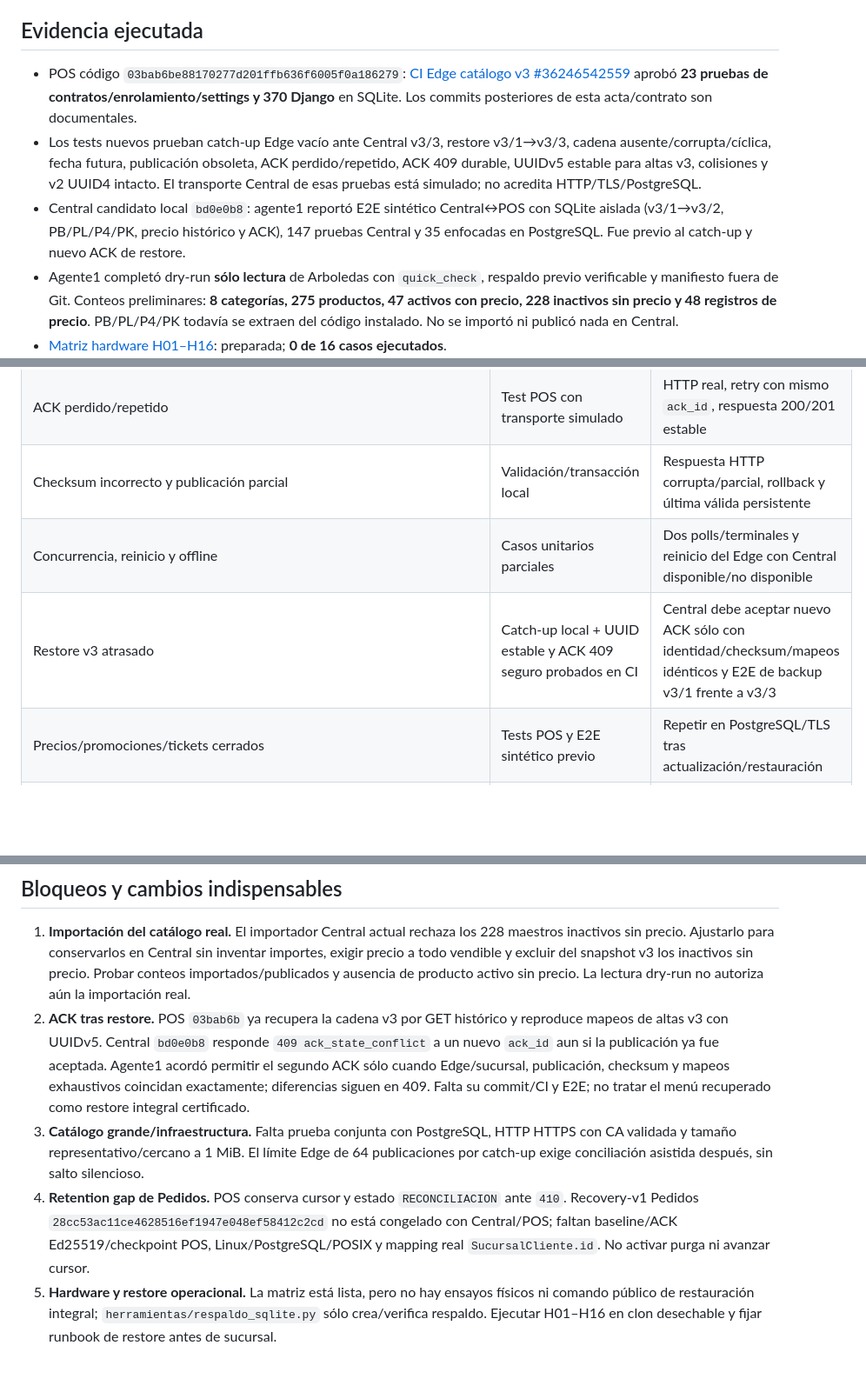
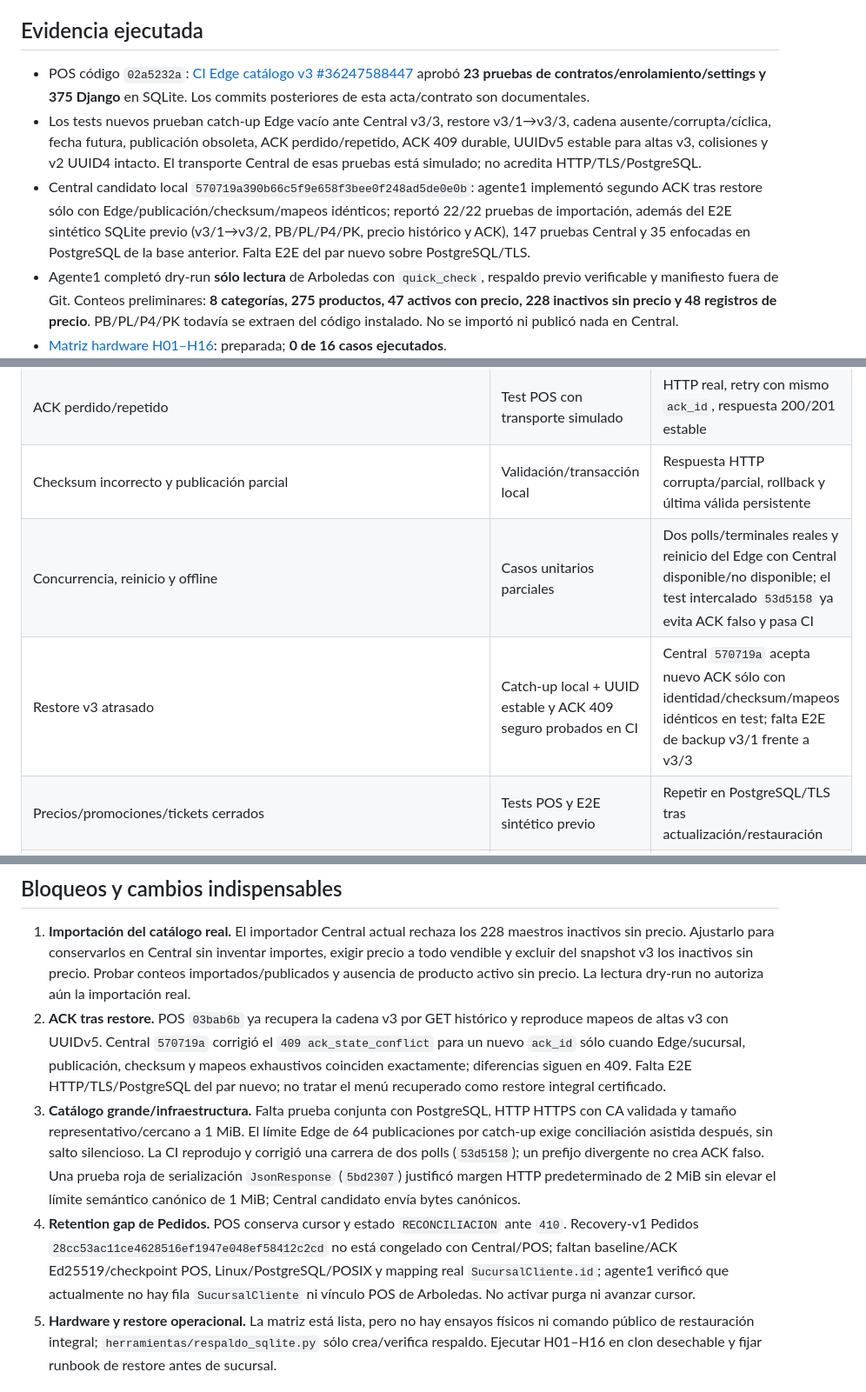
Before and after one commit to ivanbn05-create/tcysAplicacionLocales, a Markdown page: docs/CERTIFICACION_CATALOGO_V3_DEV2.md, 3 parts joined by grey strips. Shown at 87% size. Rendered like a GitHub page; blank space fills up the shorter version.

Commit message:
docs: registrar candidatos finales y pruebas de concurrencia/transporte

```diff
--- a/docs/CERTIFICACION_CATALOGO_V3_DEV2.md
+++ b/docs/CERTIFICACION_CATALOGO_V3_DEV2.md
@@ -4,9 +4,9 @@ Estado: **abierta, no certificada**. Rama `codex/production-1.0-catalogo-promoci
 
 ## Evidencia ejecutada
 
-- POS código `03bab6be88170277d201ffb636f6005f0a186279`: [CI Edge catálogo v3 #36246542559](https://github.com/ivanbn05-create/tcysAplicacionLocales/actions/runs/36246542559) aprobó **23 pruebas de contratos/enrolamiento/settings y 370 Django** en SQLite. Los commits posteriores de esta acta/contrato son documentales.
+- POS código `02a5232a`: [CI Edge catálogo v3 #36247588447](https://github.com/ivanbn05-create/tcysAplicacionLocales/actions/runs/36247588447) aprobó **23 pruebas de contratos/enrolamiento/settings y 375 Django** en SQLite. Los commits posteriores de esta acta/contrato son documentales.
 - Los tests nuevos prueban catch-up Edge vacío ante Central v3/3, restore v3/1→v3/3, cadena ausente/corrupta/cíclica, fecha futura, publicación obsoleta, ACK perdido/repetido, ACK 409 durable, UUIDv5 estable para altas v3, colisiones y v2 UUID4 intacto. El transporte Central de esas pruebas está simulado; no acredita HTTP/TLS/PostgreSQL.
-- Central candidato local `bd0e0b8`: agente1 reportó E2E sintético Central↔POS con SQLite aislada (v3/1→v3/2, PB/PL/P4/PK, precio histórico y ACK), 147 pruebas Central y 35 enfocadas en PostgreSQL. Fue previo al catch-up y nuevo ACK de restore.
+- Central candidato local `570719a390b66c5f9e658f3bee0f248ad5de0e0b`: agente1 implementó segundo ACK tras restore sólo con Edge/publicación/checksum/mapeos idénticos; reportó 22/22 pruebas de importación, además del E2E sintético SQLite previo (v3/1→v3/2, PB/PL/P4/PK, precio histórico y ACK), 147 pruebas Central y 35 enfocadas en PostgreSQL de la base anterior. Falta E2E del par nuevo sobre PostgreSQL/TLS.
 - Agente1 completó dry-run **sólo lectura** de Arboledas con `quick_check`, respaldo previo verificable y manifiesto fuera de Git. Conteos preliminares: **8 categorías, 275 productos, 47 activos con precio, 228 inactivos sin precio y 48 registros de precio**. PB/PL/P4/PK todavía se extraen del código instalado. No se importó ni publicó nada en Central.
 - [Matriz hardware H01–H16](https://github.com/ivanbn05-create/tcysAplicacionLocales/blob/codex/production-1.0-catalogo-promociones-dev.2/docs/CERTIFICACION_HARDWARE_PRODUCTION_1_0.md): preparada; **0 de 16 casos ejecutados**.
 
@@ -19,17 +19,17 @@ Estado: **abierta, no certificada**. Rama `codex/production-1.0-catalogo-promoci
 | PB/PL/P4/PK y promoción nueva | Equivalencia local y E2E sintético previo | Import/promoción como datos en Central y venta E2E con comprobante histórico |
 | ACK perdido/repetido | Test POS con transporte simulado | HTTP real, retry con mismo `ack_id`, respuesta 200/201 estable |
 | Checksum incorrecto y publicación parcial | Validación/transacción local | Respuesta HTTP corrupta/parcial, rollback y última válida persistente |
-| Concurrencia, reinicio y offline | Casos unitarios parciales | Dos polls/terminales y reinicio del Edge con Central disponible/no disponible |
-| Restore v3 atrasado | Catch-up local + UUID estable y ACK 409 seguro probados en CI | Central debe aceptar nuevo ACK sólo con identidad/checksum/mapeos idénticos y E2E de backup v3/1 frente a v3/3 |
+| Concurrencia, reinicio y offline | Casos unitarios parciales | Dos polls/terminales reales y reinicio del Edge con Central disponible/no disponible; el test intercalado `53d5158` ya evita ACK falso y pasa CI |
+| Restore v3 atrasado | Catch-up local + UUID estable y ACK 409 seguro probados en CI | Central `570719a` acepta nuevo ACK sólo con identidad/checksum/mapeos idénticos en test; falta E2E de backup v3/1 frente a v3/3 |
 | Precios/promociones/tickets cerrados | Tests POS y E2E sintético previo | Repetir en PostgreSQL/TLS tras actualización/restauración |
 | Instalación/update/rollback/EXE/APK/PWA/impresoras/soporte/backup | Protocolo H01–H16 | Pruebas físicas posteriores, sin sucursal real |
 
 ## Bloqueos y cambios indispensables
 
 1. **Importación del catálogo real.** El importador Central actual rechaza los 228 maestros inactivos sin precio. Ajustarlo para conservarlos en Central sin inventar importes, exigir precio a todo vendible y excluir del snapshot v3 los inactivos sin precio. Probar conteos importados/publicados y ausencia de producto activo sin precio. La lectura dry-run no autoriza aún la importación real.
-2. **ACK tras restore.** POS `03bab6b` ya recupera la cadena v3 por GET histórico y reproduce mapeos de altas v3 con UUIDv5. Central `bd0e0b8` responde `409 ack_state_conflict` a un nuevo `ack_id` aun si la publicación ya fue aceptada. Agente1 acordó permitir el segundo ACK sólo cuando Edge/sucursal, publicación, checksum y mapeos exhaustivos coincidan exactamente; diferencias siguen en 409. Falta su commit/CI y E2E; no tratar el menú recuperado como restore integral certificado.
-3. **Catálogo grande/infraestructura.** Falta prueba conjunta con PostgreSQL, HTTP HTTPS con CA validada y tamaño representativo/cercano a 1 MiB. El límite Edge de 64 publicaciones por catch-up exige conciliación asistida después, sin salto silencioso.
-4. **Retention gap de Pedidos.** POS conserva cursor y estado `RECONCILIACION` ante `410`. Recovery-v1 Pedidos `28cc53ac11ce4628516ef1947e048ef58412c2cd` no está congelado con Central/POS; faltan baseline/ACK Ed25519/checkpoint POS, Linux/PostgreSQL/POSIX y mapping real `SucursalCliente.id`. No activar purga ni avanzar cursor.
+2. **ACK tras restore.** POS `03bab6b` ya recupera la cadena v3 por GET histórico y reproduce mapeos de altas v3 con UUIDv5. Central `570719a` corrigió el `409 ack_state_conflict` para un nuevo `ack_id` sólo cuando Edge/sucursal, publicación, checksum y mapeos exhaustivos coinciden exactamente; diferencias siguen en 409. Falta E2E HTTP/TLS/PostgreSQL del par nuevo; no tratar el menú recuperado como restore integral certificado.
+3. **Catálogo grande/infraestructura.** Falta prueba conjunta con PostgreSQL, HTTP HTTPS con CA validada y tamaño representativo/cercano a 1 MiB. El límite Edge de 64 publicaciones por catch-up exige conciliación asistida después, sin salto silencioso. La CI reprodujo y corrigió una carrera de dos polls (`53d5158`); un prefijo divergente no crea ACK falso. Una prueba roja de serialización `JsonResponse` (`5bd2307`) justificó margen HTTP predeterminado de 2 MiB sin elevar el límite semántico canónico de 1 MiB; Central candidato envía bytes canónicos.
+4. **Retention gap de Pedidos.** POS conserva cursor y estado `RECONCILIACION` ante `410`. Recovery-v1 Pedidos `28cc53ac11ce4628516ef1947e048ef58412c2cd` no está congelado con Central/POS; faltan baseline/ACK Ed25519/checkpoint POS, Linux/PostgreSQL/POSIX y mapping real `SucursalCliente.id`; agente1 verificó que actualmente no hay fila `SucursalCliente` ni vínculo POS de Arboledas. No activar purga ni avanzar cursor.
 5. **Hardware y restore operacional.** La matriz está lista, pero no hay ensayos físicos ni comando público de restauración integral; `herramientas/respaldo_sqlite.py` sólo crea/verifica respaldo. Ejecutar H01–H16 en clon desechable y fijar runbook de restore antes de sucursal.
 
 ## Evidencia requerida por corrida
```
